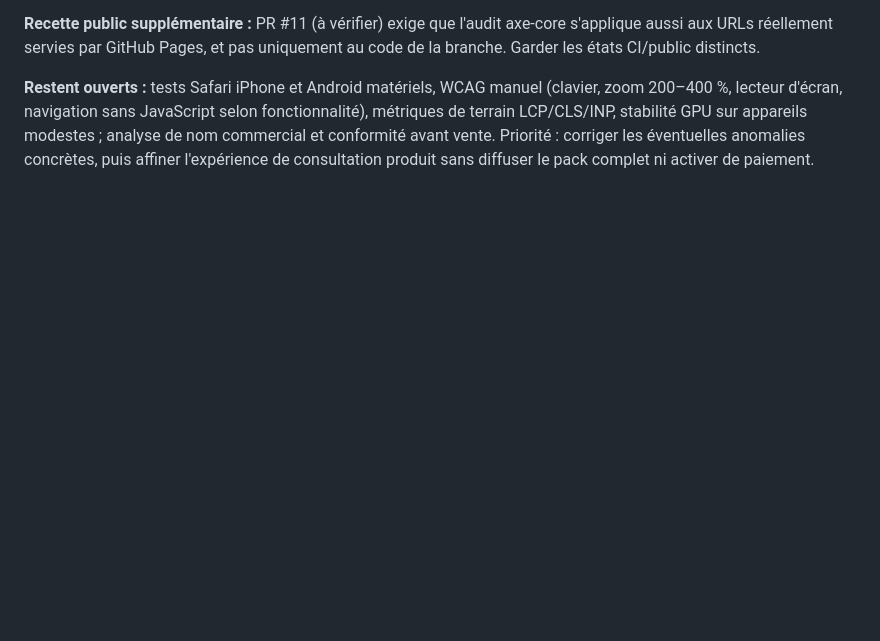
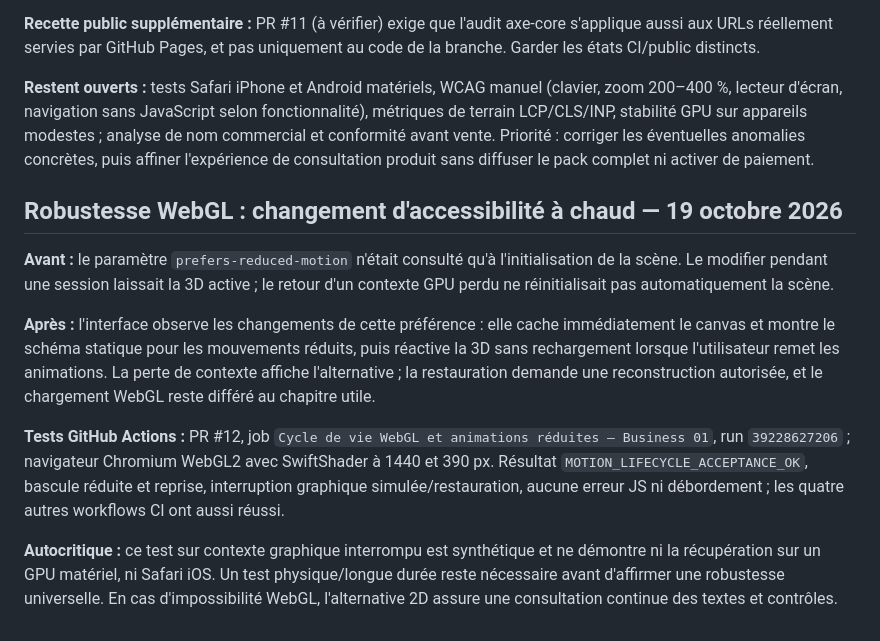
Before and after one commit to cosscoll/Pack-Proc-dures-Pro, a Markdown page: docs/REFONTE_IMMERSIVE.md, the part around the change. GitHub-like rendering; blank space fills up the shorter version.

Commit message:
docs(webgl): record live motion toggle fix, simulated context loss and limits

```diff
--- a/docs/REFONTE_IMMERSIVE.md
+++ b/docs/REFONTE_IMMERSIVE.md
@@ -65,3 +65,13 @@ Preuve : https://github.com/cosscoll/Pack-Proc-dures-Pro/actions/runs/3922430528
 **Recette public supplémentaire :** PR #11 (à vérifier) exige que l'audit axe-core s'applique aussi aux URLs réellement servies par GitHub Pages, et pas uniquement au code de la branche. Garder les états CI/public distincts.
 
 **Restent ouverts :** tests Safari iPhone et Android matériels, WCAG manuel (clavier, zoom 200–400 %, lecteur d'écran, navigation sans JavaScript selon fonctionnalité), métriques de terrain LCP/CLS/INP, stabilité GPU sur appareils modestes ; analyse de nom commercial et conformité avant vente. Priorité : corriger les éventuelles anomalies concrètes, puis affiner l'expérience de consultation produit sans diffuser le pack complet ni activer de paiement.
+
+## Robustesse WebGL : changement d'accessibilité à chaud — 19 octobre 2026
+
+**Avant :** le paramètre `prefers-reduced-motion` n'était consulté qu'à l'initialisation de la scène. Le modifier pendant une session laissait la 3D active ; le retour d'un contexte GPU perdu ne réinitialisait pas automatiquement la scène.
+
+**Après :** l'interface observe les changements de cette préférence : elle cache immédiatement le canvas et montre le schéma statique pour les mouvements réduits, puis réactive la 3D sans rechargement lorsque l'utilisateur remet les animations. La perte de contexte affiche l'alternative ; la restauration demande une reconstruction autorisée, et le chargement WebGL reste différé au chapitre utile.
+
+**Tests GitHub Actions :** PR #12, job `Cycle de vie WebGL et animations réduites — Business 01`, run `39228627206` ; navigateur Chromium WebGL2 avec SwiftShader à 1440 et 390 px. Résultat `MOTION_LIFECYCLE_ACCEPTANCE_OK`, bascule réduite et reprise, interruption graphique simulée/restauration, aucune erreur JS ni débordement ; les quatre autres workflows CI ont aussi réussi.
+
+**Autocritique :** ce test sur contexte graphique interrompu est synthétique et ne démontre ni la récupération sur un GPU matériel, ni Safari iOS. Un test physique/longue durée reste nécessaire avant d'affirmer une robustesse universelle. En cas d'impossibilité WebGL, l'alternative 2D assure une consultation continue des textes et contrôles.
```
